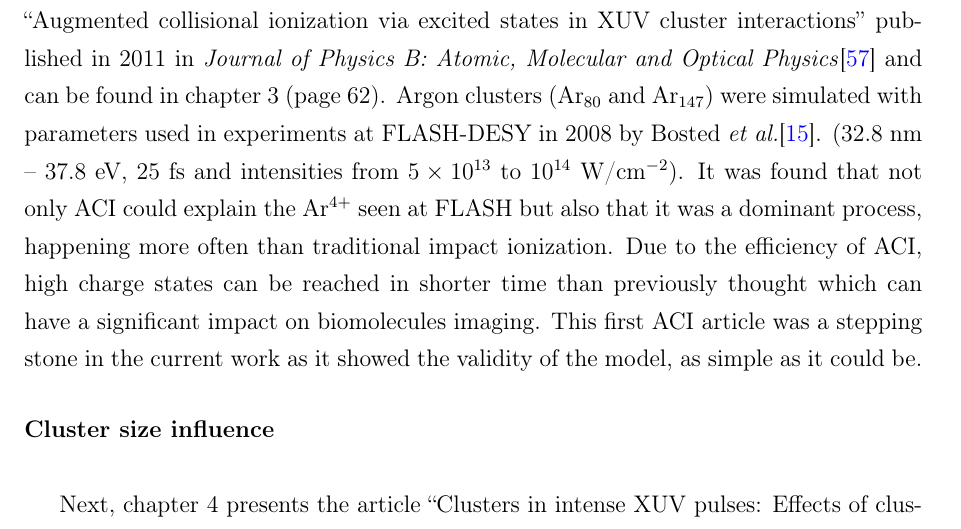
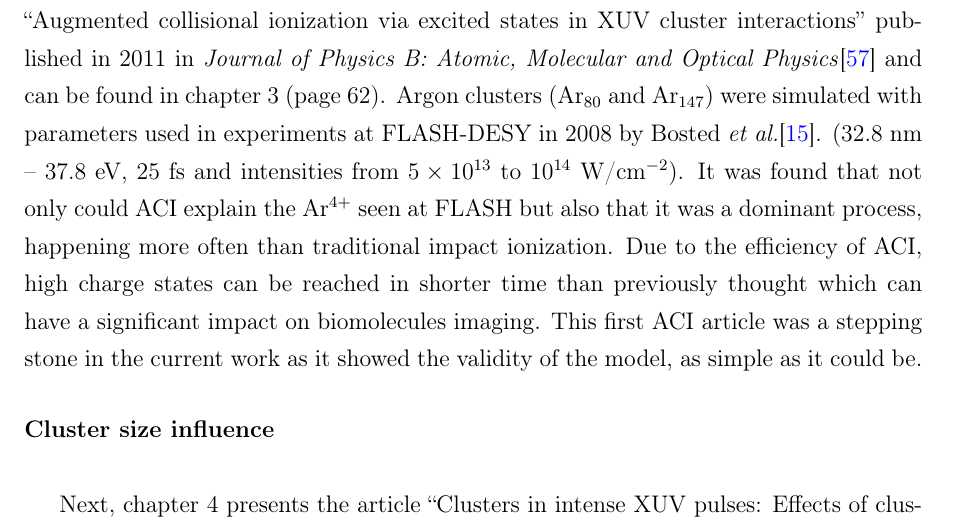
Before and after one commit to nbigaouette/thesis, a LaTeX thesis (thesis.tex, which reads chapter_1p3_contributions.tex): part of page 35 of 123, cut so that both start at the same text. Compiled offline with pdfLaTeX.

Commit message:
Page 21: "not only ACI could explain" --> "not only could ACI explain"

```diff
--- a/chapter_1p3_contributions.tex
+++ b/chapter_1p3_contributions.tex
@@ -167,7 +167,7 @@ Molecular and Optical Physics}\cite{Ackad2011a} and can be found in chapter
 (Ar$_{80}$ and Ar$_{147}$) were simulated with parameters used in experiments
 at FLASH-DESY in 2008 by Bosted \textit{et al.}\cite{Bostedt2008}.
 (32.8 nm -- 37.8 eV, 25 fs and intensities from $\ten{5}{13}$ to
-$10^{14}$~W/cm$^{-2}$). It was found that not only ACI could explain the
+$10^{14}$~W/cm$^{-2}$). It was found that not only could ACI explain the
 Ar$^{4+}$ seen at FLASH but also that it
 was a dominant process, happening more often than traditional impact ionization.
 Due to the efficiency of ACI, high charge states can be reached in shorter time
```
